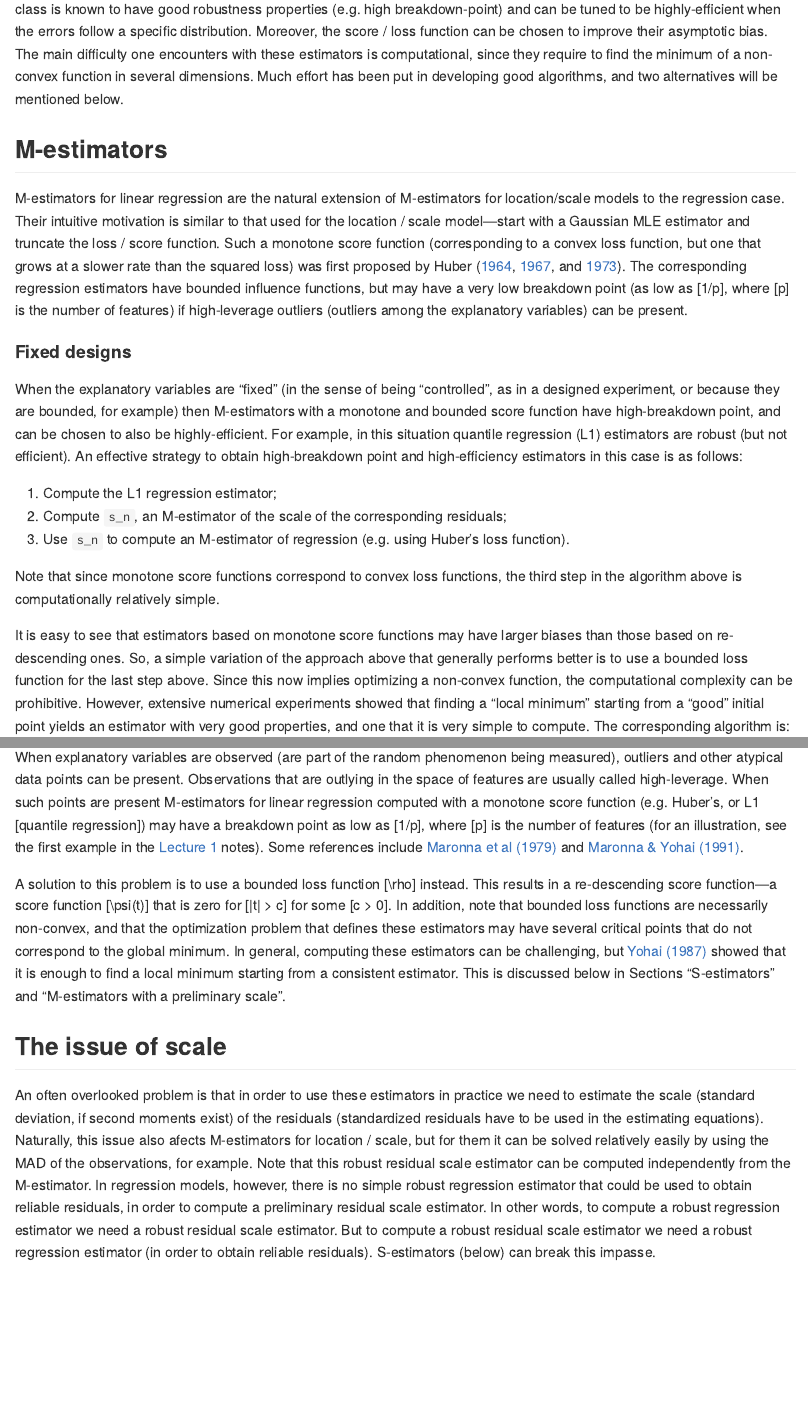
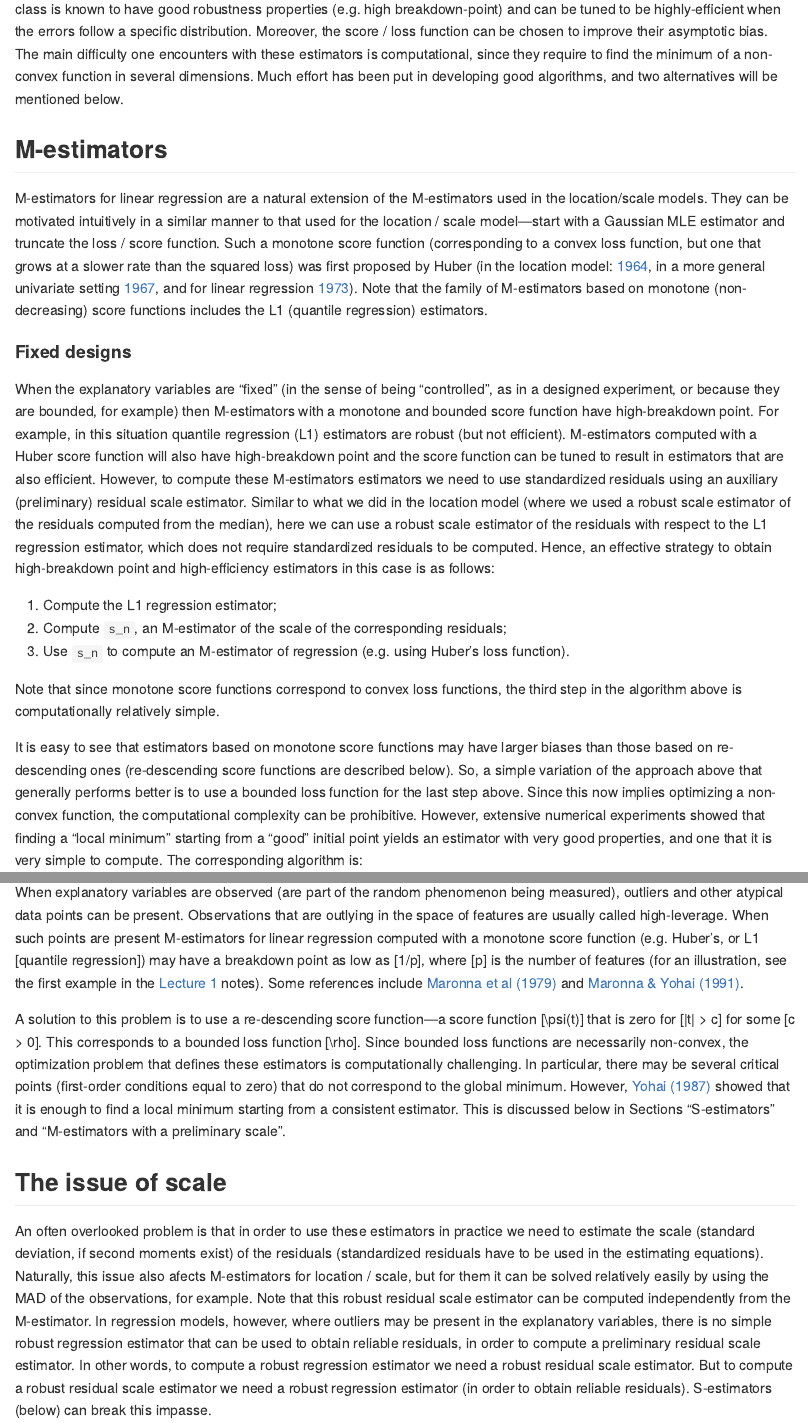
Before and after one commit to msalibian/STAT547O, an R Markdown document (Lecture2.Rmd): the page in a window 1100 px wide, from 380 px down, and a second part further down, joined at a grey line. The pictures show the output file Lecture2.md that the author committed with the source, drawn offline in the style of GitHub.

Commit message:
corrections

```diff
--- a/Lecture2.Rmd
+++ b/Lecture2.Rmd
@@ -32,23 +32,27 @@ will be mentioned below.
 
 ## M-estimators
 
-M-estimators for linear regression are the natural extension
-of M-estimators for location/scale models
-to the regression case. Their intuitive motivation is
-similar to that used for the location / scale model&mdash;start
+M-estimators for linear regression are a natural extension
+of the M-estimators used in the location/scale models.
+They can be motivated intuitively in a similar manner
+to that used for the location / scale model&mdash;start
 with a Gaussian MLE estimator
 and truncate the loss / score function. Such a monotone score function
 (corresponding to a convex loss function, but one that grows
 at a slower rate than the squared loss) was first proposed by
-Huber ([1964](https://doi.org/10.1214/aoms/1177703732),
-[1967](https://projecteuclid.org/ euclid.bsmsp/1200512988),
-and [1973](https://doi.org/10.1214/aos/1176342503)).
-The corresponding regression
-estimators have bounded influence functions, but may have
-a very low breakdown point (as low as $$1/p$$, where $$p$$
-is the number of features) if high-leverage outliers
-(outliers among the explanatory variables) can be
-present.
+Huber (in the location model: [1964](https://doi.org/10.1214/aoms/1177703732),
+in a more general univariate setting [1967](https://projecteuclid.org/ euclid.bsmsp/1200512988),
+and for linear regression [1973](https://doi.org/10.1214/aos/1176342503)).
+Note that the family of M-estimators based on
+monotone (non-decreasing) score functions includes the L1 (quantile
+regression) estimators.
+
+<!-- The corresponding regression  -->
+<!-- estimators may have  -->
+<!-- a very low breakdown point (as low as $$1/p$$, where $$p$$ -->
+<!-- is the number of features) if high-leverage outliers  -->
+<!-- (outliers among the explanatory variables) can be  -->
+<!-- present (see, e.g. [Maronna et al, 1979](https://doi.org/10.1007/BFb0098492)).  -->
 
 #### Fixed designs
 
@@ -56,11 +60,26 @@ When the explanatory variables are "fixed" (in the sense
 of being "controlled", as in a designed experiment, or
 because they are bounded, for example) then
 M-estimators with a monotone and bounded score function
-have high-breakdown point, and can be chosen to also be
-highly-efficient. For example, in this situation
+have high-breakdown point.
+For example, in this situation
 quantile regression
-(L1) estimators are robust (but not efficient). An
-effective strategy to obtain high-breakdown point and
+(L1) estimators are robust (but not efficient).
+M-estimators computed with a Huber score function
+will also have high-breakdown point and
+the score function can be tuned to result in
+estimators that are also efficient.
+However, to compute these M-estimators
+estimators we need to use standardized
+residuals using an auxiliary
+(preliminary) residual scale estimator.
+Similar to what we did in the location model
+(where we used a robust scale estimator of
+the residuals computed from the median),
+here we can use a robust scale estimator of
+the residuals with respect to the L1 regression
+estimator, which does not require standardized
+residuals to be computed.
+Hence, an effective strategy to obtain high-breakdown point and
 high-efficiency estimators in this case is as follows:
 
 1. Compute the L1 regression estimator;
@@ -73,7 +92,8 @@ is computationally relatively simple.
 
 It is easy to see that estimators based on monotone score
 functions may have larger biases than those based on
-re-descending ones. So, a simple variation of the approach above
+re-descending ones (re-descending score functions are
+described below). So, a simple variation of the approach above
 that generally performs better is to use a bounded loss
 function for the last step above. Since this now implies
 optimizing a non-convex function, the computational complexity
@@ -118,15 +137,18 @@ Some references include
 [Maronna et al (1979)](https://doi.org/10.1007/BFb0098492) and
 [Maronna & Yohai (1991)](https://doi.org/10.2307/2290400).
 
-A solution to this problem is to use a bounded loss function
-$$\rho$$ instead. This results in a re-descending score function&mdash;a
+A solution to this problem is to use a
+re-descending score function&mdash;a
 score function $$\psi(t)$$ that is zero for
-$$|t| > c$$ for some $$c > 0$$. In addition,
-note that bounded loss functions are necessarily non-convex,
-and that the optimization problem that defines these estimators
-may have several critical points that do not correspond to the
-global minimum. In general, computing these estimators can be challenging,
-but [Yohai (1987)](https://doi.org/10.1214/aos/1176350366) showed
+$$|t| > c$$ for some $$c > 0$$. This corresponds to
+a bounded loss function
+$$\rho$$. Since bounded loss functions are necessarily non-convex,
+the optimization problem that defines these estimators
+is computationally challenging. In particular, there may be
+several critical points (first-order conditions equal to zero)
+that do not correspond to the
+global minimum. However,
+[Yohai (1987)](https://doi.org/10.1214/aos/1176350366) showed
 that it is enough to find a local minimum
 starting from a consistent estimator. This is discussed below
 in Sections "S-estimators" and "M-estimators with a preliminary scale".
@@ -141,8 +163,9 @@ afects M-estimators for location / scale, but for them it can
 be solved relatively easily by using the MAD of the observations,
 for example. Note that this robust residual scale estimator
 can be computed independently from the M-estimator. In regression models,
-however, there is no simple robust regression estimator that
-could be used to obtain reliable residuals, in order to compute
+however, where outliers may be present in the explanatory variables,
+there is no simple robust regression estimator that
+can be used to obtain reliable residuals, in order to compute
 a preliminary residual scale estimator. In other words, to
 compute a robust regression estimator we need a robust residual
 scale estimator. But to compute
```
Also changed, not shown: Lecture2.md, Lecture2.Rmd (1 more changed lines).
